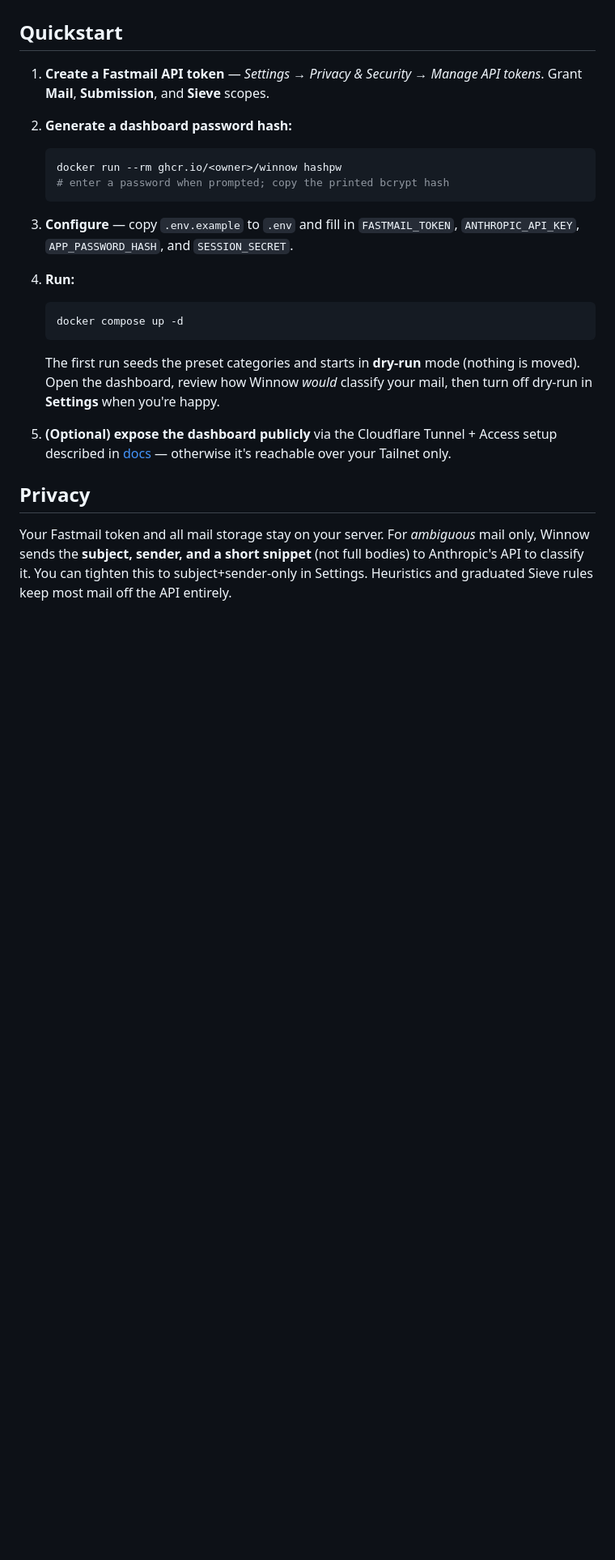
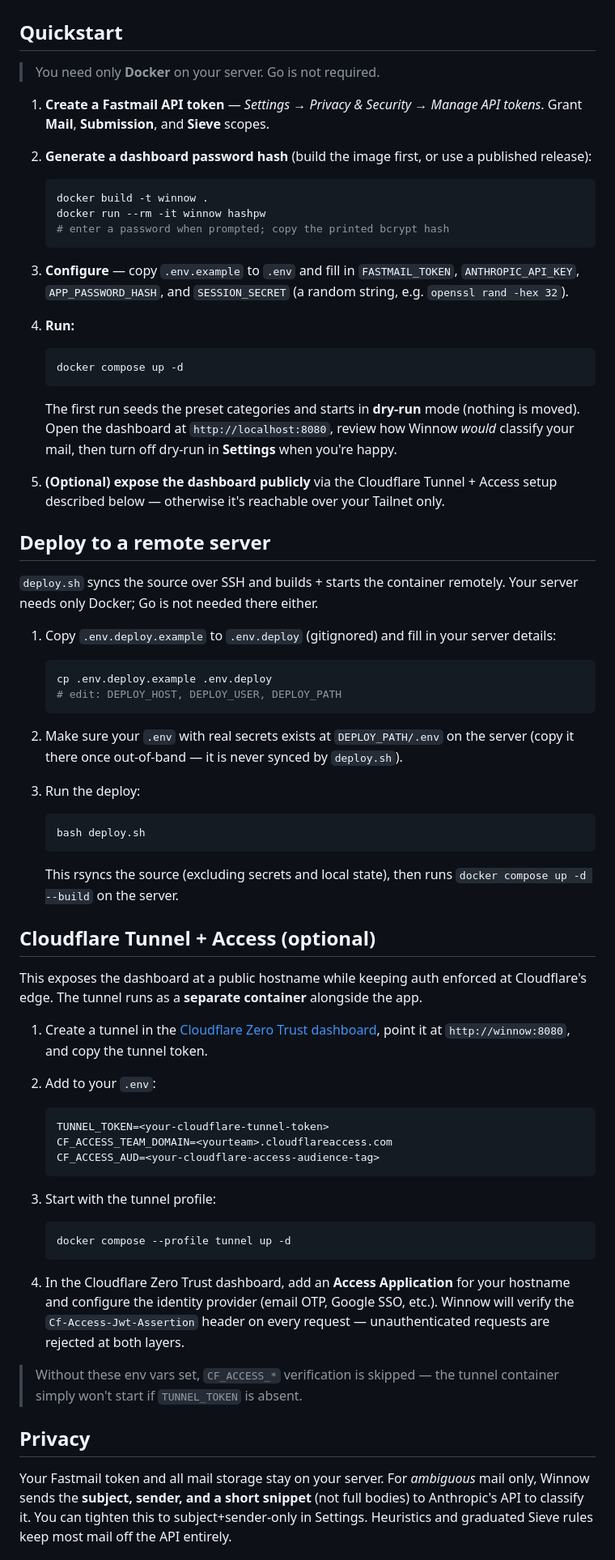
Before and after one commit to virajchitnis/winnow, a Markdown page: README.md, the part around the change. Shown at 81% size. Rendered like a GitHub page; blank space fills up the shorter version.

Commit message:
docs: expand README with deploy, Cloudflare Tunnel, and hashpw instructions
Add the Deploy to a remote server section (deploy.sh workflow), the
Cloudflare Tunnel + Access setup section, and fill gaps in the Quickstart
(build-before-hashpw, SESSION_SECRET hint, dashboard URL, openssl example).

Co-Authored-By: Claude Sonnet 4.6 <noreply@anthropic.com>

````diff
--- a/README.md
+++ b/README.md
@@ -30,18 +30,23 @@ over time. The name comes from *winnowing*: separating the grain from the chaff.
 
 ## Quickstart
 
+> You need only **Docker** on your server. Go is not required.
+
 1. **Create a Fastmail API token** — *Settings → Privacy & Security → Manage API
    tokens*. Grant **Mail**, **Submission**, and **Sieve** scopes.
 
-2. **Generate a dashboard password hash:**
+2. **Generate a dashboard password hash** (build the image first, or use a
+   published release):
 
    ```sh
-   docker run --rm ghcr.io/<owner>/winnow hashpw
+   docker build -t winnow .
+   docker run --rm -it winnow hashpw
    # enter a password when prompted; copy the printed bcrypt hash
    ```
 
 3. **Configure** — copy `.env.example` to `.env` and fill in `FASTMAIL_TOKEN`,
-   `ANTHROPIC_API_KEY`, `APP_PASSWORD_HASH`, and `SESSION_SECRET`.
+   `ANTHROPIC_API_KEY`, `APP_PASSWORD_HASH`, and `SESSION_SECRET` (a random
+   string, e.g. `openssl rand -hex 32`).
 
 4. **Run:**
 
@@ -50,12 +55,68 @@ over time. The name comes from *winnowing*: separating the grain from the chaff.
    ```
 
    The first run seeds the preset categories and starts in **dry-run** mode
-   (nothing is moved). Open the dashboard, review how Winnow *would* classify
-   your mail, then turn off dry-run in **Settings** when you're happy.
+   (nothing is moved). Open the dashboard at `http://localhost:8080`, review how
+   Winnow *would* classify your mail, then turn off dry-run in **Settings** when
+   you're happy.
 
 5. **(Optional) expose the dashboard publicly** via the Cloudflare Tunnel +
-   Access setup described in [docs](docs/) — otherwise it's reachable over your
-   Tailnet only.
+   Access setup described below — otherwise it's reachable over your Tailnet
+   only.
+
+## Deploy to a remote server
+
+`deploy.sh` syncs the source over SSH and builds + starts the container
+remotely. Your server needs only Docker; Go is not needed there either.
+
+1. Copy `.env.deploy.example` to `.env.deploy` (gitignored) and fill in your
+   server details:
+
+   ```sh
+   cp .env.deploy.example .env.deploy
+   # edit: DEPLOY_HOST, DEPLOY_USER, DEPLOY_PATH
+   ```
+
+2. Make sure your `.env` with real secrets exists at `DEPLOY_PATH/.env` on the
+   server (copy it there once out-of-band — it is never synced by `deploy.sh`).
+
+3. Run the deploy:
+
+   ```sh
+   bash deploy.sh
+   ```
+
+   This rsyncs the source (excluding secrets and local state), then runs
+   `docker compose up -d --build` on the server.
+
+## Cloudflare Tunnel + Access (optional)
+
+This exposes the dashboard at a public hostname while keeping auth enforced at
+Cloudflare's edge. The tunnel runs as a **separate container** alongside the app.
+
+1. Create a tunnel in the [Cloudflare Zero Trust dashboard](https://one.dash.cloudflare.com),
+   point it at `http://winnow:8080`, and copy the tunnel token.
+
+2. Add to your `.env`:
+
+   ```env
+   TUNNEL_TOKEN=<your-cloudflare-tunnel-token>
+   CF_ACCESS_TEAM_DOMAIN=<yourteam>.cloudflareaccess.com
+   CF_ACCESS_AUD=<your-cloudflare-access-audience-tag>
+   ```
+
+3. Start with the tunnel profile:
+
+   ```sh
+   docker compose --profile tunnel up -d
+   ```
+
+4. In the Cloudflare Zero Trust dashboard, add an **Access Application** for
+   your hostname and configure the identity provider (email OTP, Google SSO,
+   etc.). Winnow will verify the `Cf-Access-Jwt-Assertion` header on every
+   request — unauthenticated requests are rejected at both layers.
+
+> Without these env vars set, `CF_ACCESS_*` verification is skipped — the tunnel
+> container simply won't start if `TUNNEL_TOKEN` is absent.
 
 ## Privacy
 
````
